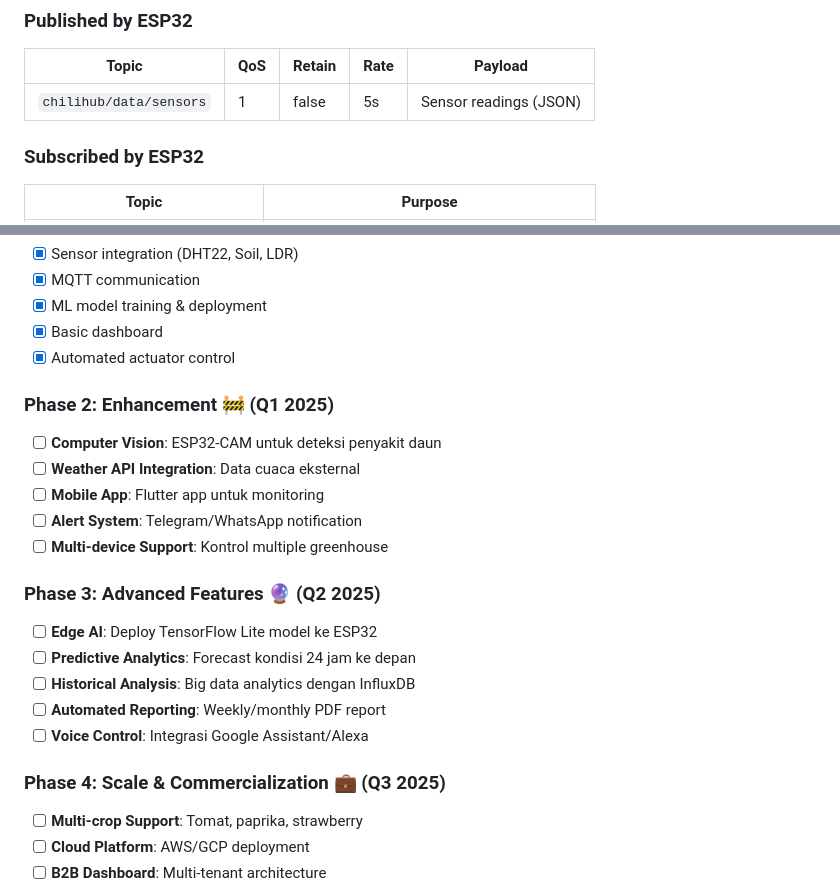
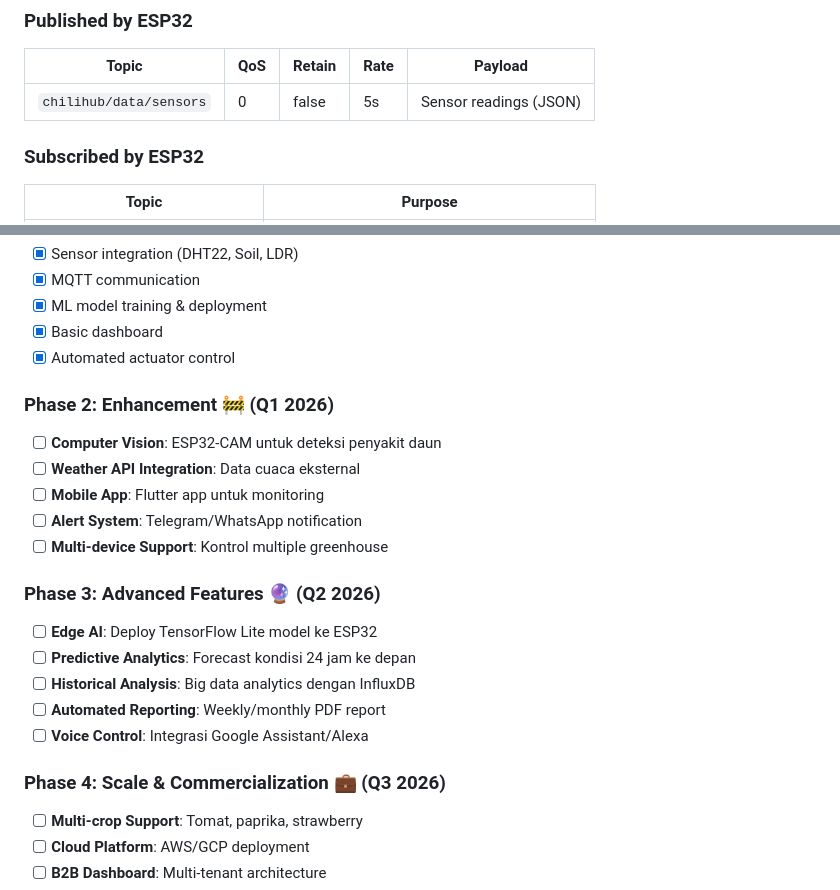
Before and after one commit to gadicandra/Chili-Hub-solusi-Pertanian-Cabai-Anda, a Markdown page: README.md, 2 parts joined by grey strips. GitHub-like rendering.

Commit message:
Revise QoS and project timeline in README
Updated QoS value for sensor topic and revised project phases.

```diff
--- a/README.md
+++ b/README.md
@@ -360,7 +360,7 @@ Classification Report:
 ### Published by ESP32
 | Topic | QoS | Retain | Rate | Payload |
 |-------|-----|--------|------|---------|
-| `chilihub/data/sensors` | 1 | false | 5s | Sensor readings (JSON) |
+| `chilihub/data/sensors` | 0 | false | 5s | Sensor readings (JSON) |
 
 ### Subscribed by ESP32
 | Topic | Purpose |
@@ -384,21 +384,21 @@ Classification Report:
 - [x] Basic dashboard
 - [x] Automated actuator control
 
-### Phase 2: Enhancement 🚧 (Q1 2025)
+### Phase 2: Enhancement 🚧 (Q1 2026)
 - [ ] **Computer Vision**: ESP32-CAM untuk deteksi penyakit daun
 - [ ] **Weather API Integration**: Data cuaca eksternal
 - [ ] **Mobile App**: Flutter app untuk monitoring
 - [ ] **Alert System**: Telegram/WhatsApp notification
 - [ ] **Multi-device Support**: Kontrol multiple greenhouse
 
-### Phase 3: Advanced Features 🔮 (Q2 2025)
+### Phase 3: Advanced Features 🔮 (Q2 2026)
 - [ ] **Edge AI**: Deploy TensorFlow Lite model ke ESP32
 - [ ] **Predictive Analytics**: Forecast kondisi 24 jam ke depan
 - [ ] **Historical Analysis**: Big data analytics dengan InfluxDB
 - [ ] **Automated Reporting**: Weekly/monthly PDF report
 - [ ] **Voice Control**: Integrasi Google Assistant/Alexa
 
-### Phase 4: Scale & Commercialization 💼 (Q3 2025)
+### Phase 4: Scale & Commercialization 💼 (Q3 2026)
 - [ ] **Multi-crop Support**: Tomat, paprika, strawberry
 - [ ] **Cloud Platform**: AWS/GCP deployment
 - [ ] **B2B Dashboard**: Multi-tenant architecture
```
